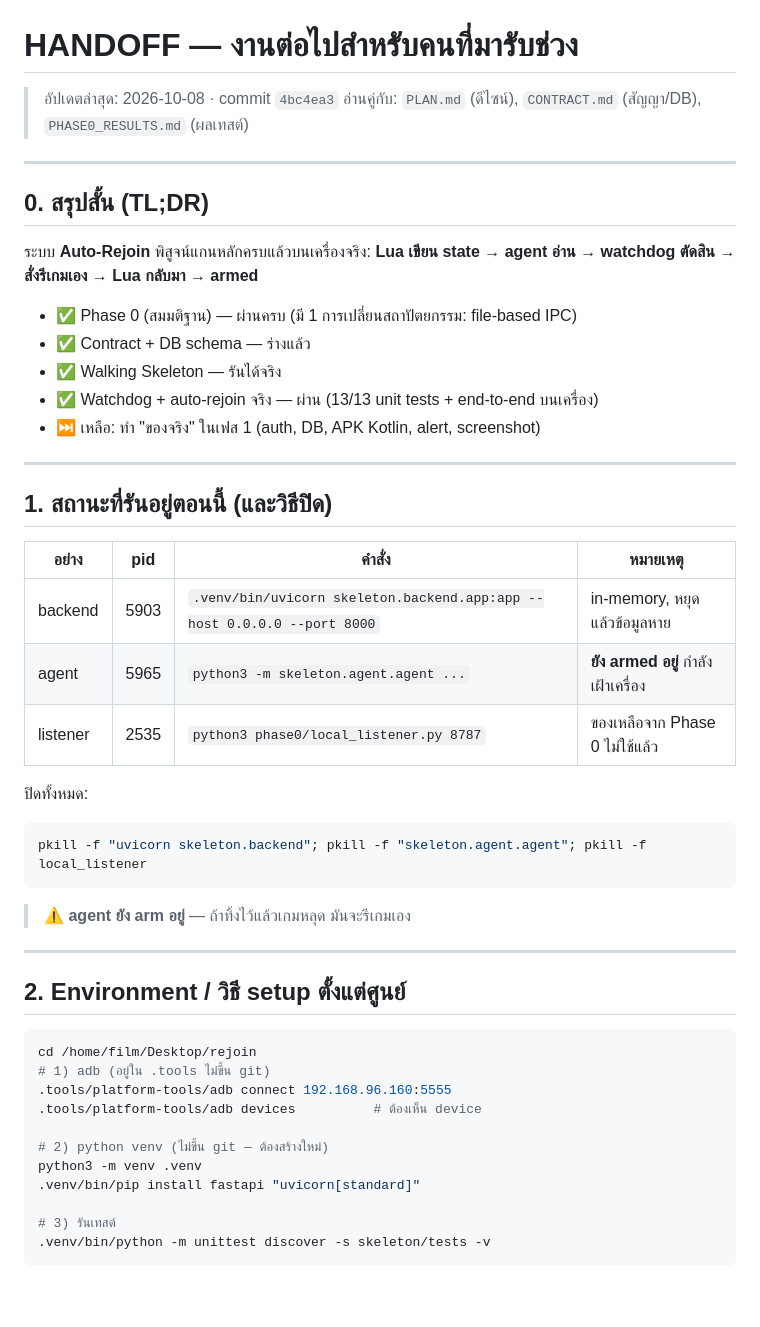
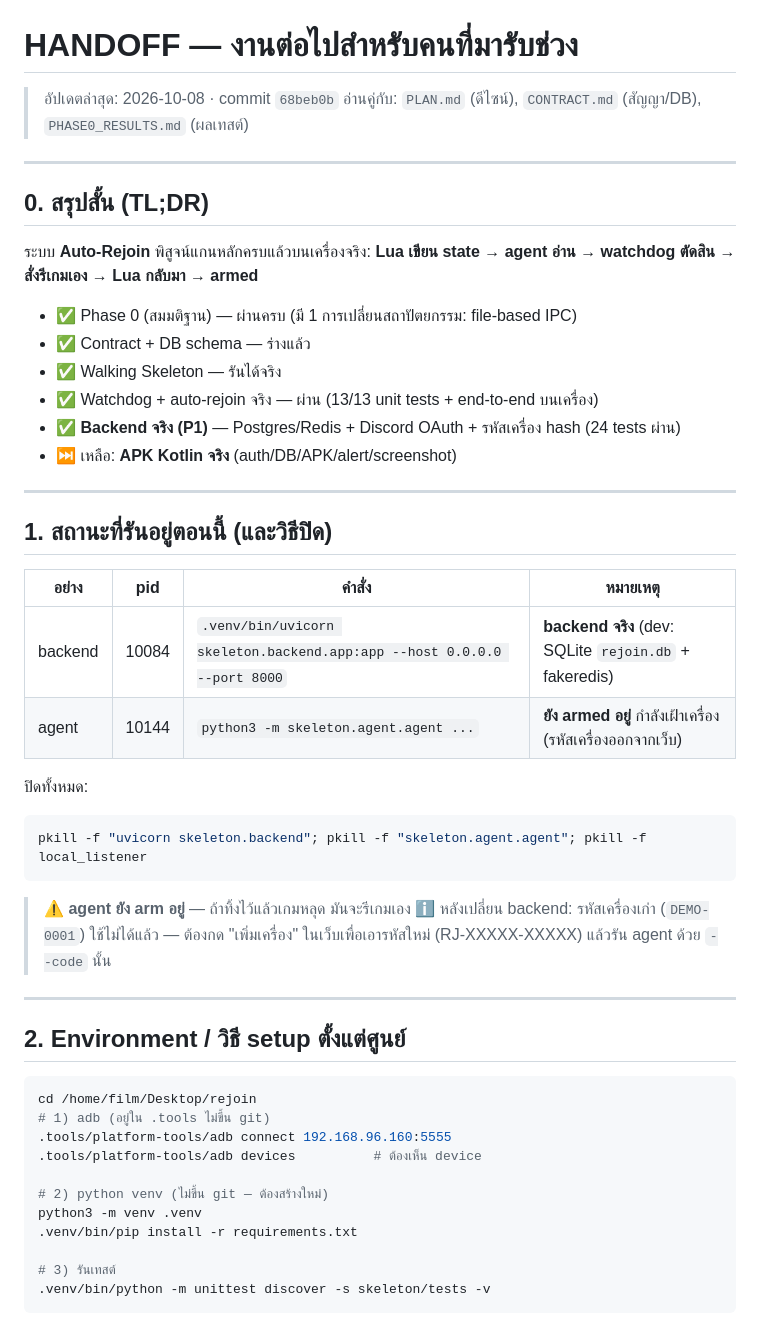
Before and after one commit to ffxlm/rejoin-cloud, a Markdown page: HANDOFF.md, the part around one of its changes. GitHub-like rendering; blank space fills up the shorter version.

````diff
--- a/HANDOFF.md
+++ b/HANDOFF.md
@@ -1,6 +1,6 @@
 # HANDOFF — งานต่อไปสำหรับคนที่มารับช่วง
 
-> อัปเดตล่าสุด: 2026-10-08 · commit `4bc4ea3`
+> อัปเดตล่าสุด: 2026-10-08 · commit `68beb0b`
 > อ่านคู่กับ: `PLAN.md` (ดีไซน์), `CONTRACT.md` (สัญญา/DB), `PHASE0_RESULTS.md` (ผลเทสต์)
 
 ---
@@ -14,7 +14,8 @@
 - ✅ Contract + DB schema — ร่างแล้ว
 - ✅ Walking Skeleton — รันได้จริง
 - ✅ Watchdog + auto-rejoin จริง — ผ่าน (13/13 unit tests + end-to-end บนเครื่อง)
-- ⏭️ เหลือ: ทำ "ของจริง" ในเฟส 1 (auth, DB, APK Kotlin, alert, screenshot)
+- ✅ **Backend จริง (P1)** — Postgres/Redis + Discord OAuth + รหัสเครื่อง hash (24 tests ผ่าน)
+- ⏭️ เหลือ: **APK Kotlin จริง** (auth/DB/APK/alert/screenshot)
 
 ---
 
@@ -22,15 +23,16 @@
 
 | อย่าง | pid | คำสั่ง | หมายเหตุ |
 |---|---|---|---|
-| backend | 5903 | `.venv/bin/uvicorn skeleton.backend.app:app --host 0.0.0.0 --port 8000` | in-memory, หยุดแล้วข้อมูลหาย |
-| agent | 5965 | `python3 -m skeleton.agent.agent ...` | **ยัง armed อยู่** กำลังเฝ้าเครื่อง |
-| listener | 2535 | `python3 phase0/local_listener.py 8787` | ของเหลือจาก Phase 0 ไม่ใช้แล้ว |
+| backend | 10084 | `.venv/bin/uvicorn skeleton.backend.app:app --host 0.0.0.0 --port 8000` | **backend จริง** (dev: SQLite `rejoin.db` + fakeredis) |
+| agent | 10144 | `python3 -m skeleton.agent.agent ...` | **ยัง armed อยู่** กำลังเฝ้าเครื่อง (รหัสเครื่องออกจากเว็บ) |
 
 ปิดทั้งหมด:
 ```bash
 pkill -f "uvicorn skeleton.backend"; pkill -f "skeleton.agent.agent"; pkill -f local_listener
 ```
 > ⚠️ **agent ยัง arm อยู่** — ถ้าทิ้งไว้แล้วเกมหลุด มันจะรีเกมเอง
+> ℹ️ หลังเปลี่ยน backend: รหัสเครื่องเก่า (`DEMO-0001`) ใช้ไม่ได้แล้ว — ต้องกด "เพิ่มเครื่อง"
+>    ในเว็บเพื่อเอารหัสใหม่ (RJ-XXXXX-XXXXX) แล้วรัน agent ด้วย `--code` นั้น
 
 ---
 
@@ -44,7 +46,7 @@ cd /home/film/Desktop/rejoin
 
 # 2) python venv (ไม่ขึ้น git — ต้องสร้างใหม่)
 python3 -m venv .venv
-.venv/bin/pip install fastapi "uvicorn[standard]"
+.venv/bin/pip install -r requirements.txt
 
 # 3) รันเทสต์
 .venv/bin/python -m unittest discover -s skeleton/tests -v
````
Also changed, not shown: other parts of HANDOFF.md (+32 -17 lines).
